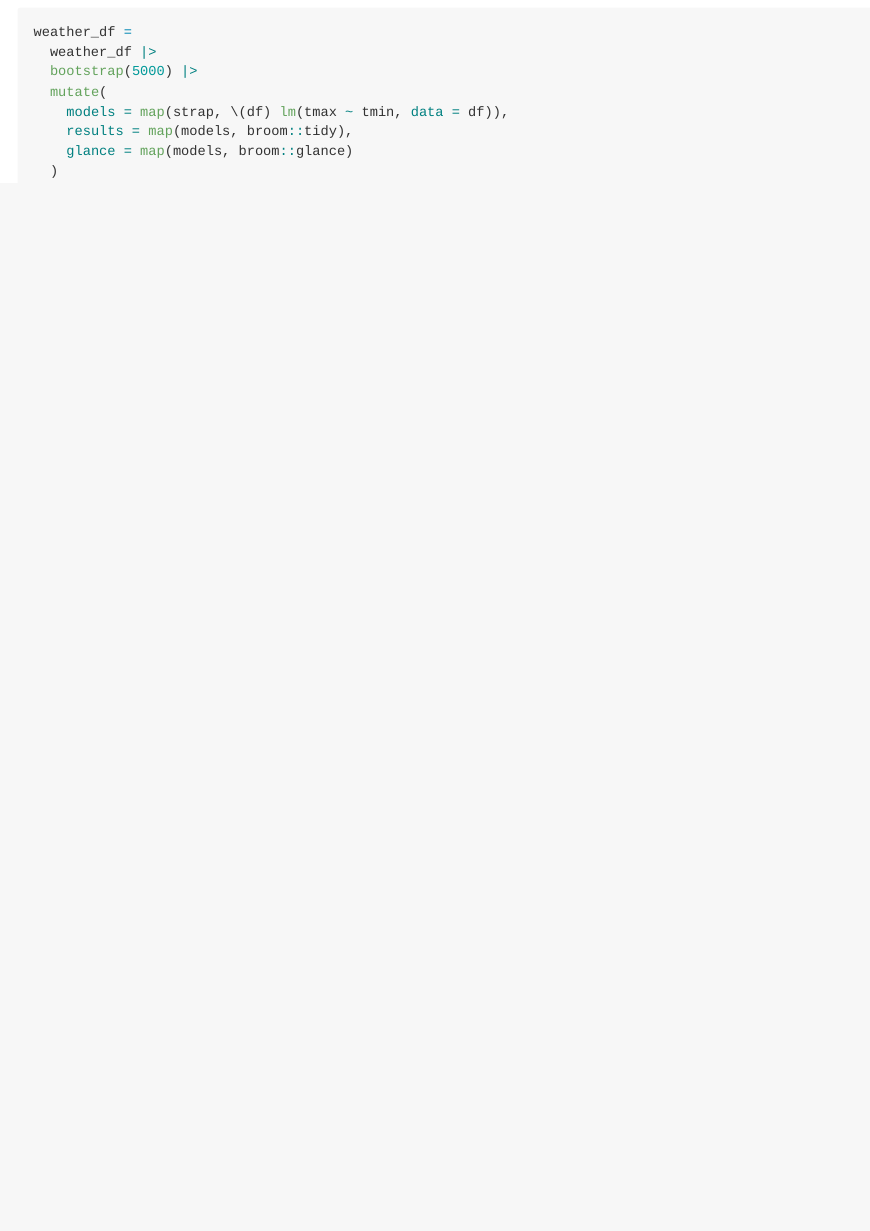
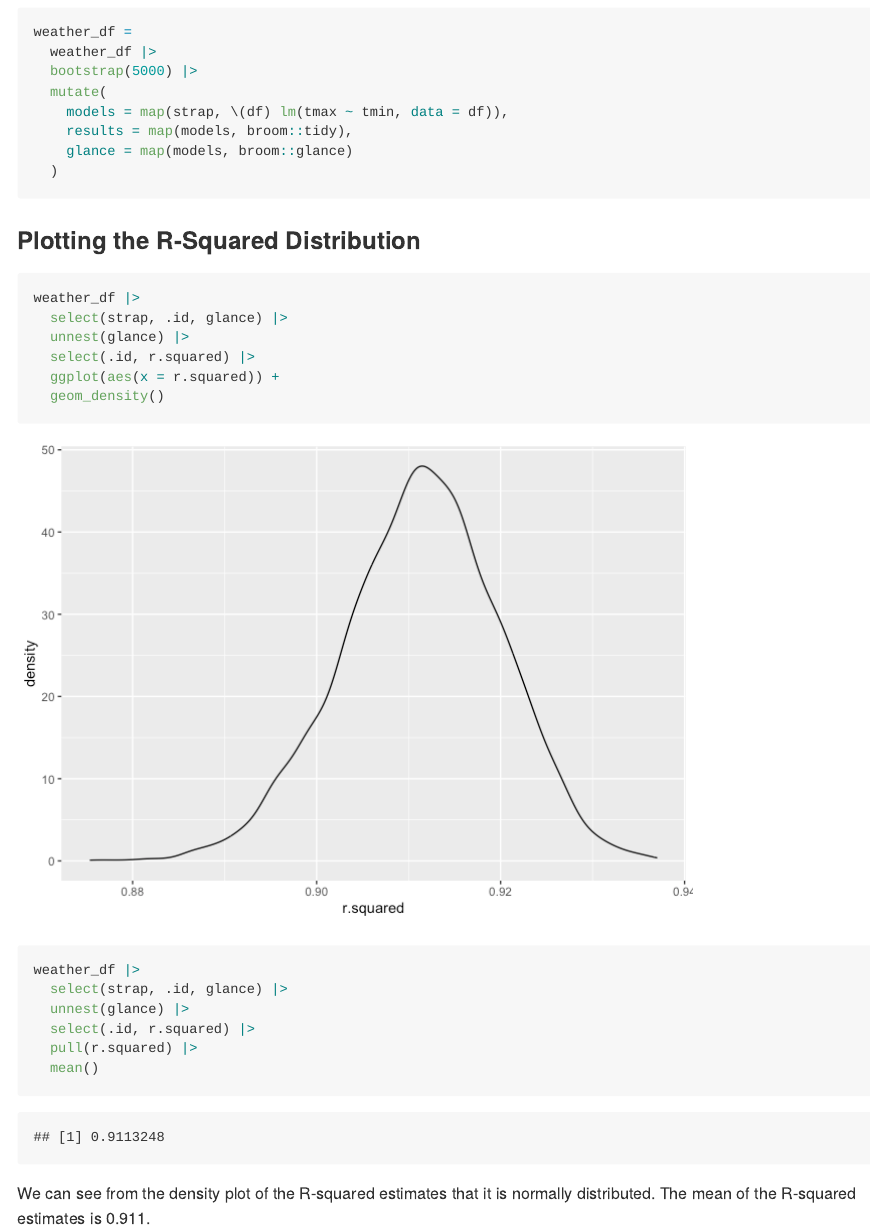
Before and after one commit to mahdi-maktabi/p8105_hw6_mm6410, an R Markdown document (p8105_hw6_mm6410.Rmd): the page in a window 1100 px wide, from 710 px down. The pictures show the output file p8105_hw6_mm6410.md that the author committed with the source, drawn offline in the style of GitHub.

Commit message:
making the bootstrap and plotting the R-squared.

````diff
--- a/p8105_hw6_mm6410.Rmd
+++ b/p8105_hw6_mm6410.Rmd
@@ -36,3 +36,23 @@ weather_df =
     glance = map(models, broom::glance)
   )
 ```
+
+### Plotting the R-Squared Distribution
+
+```{r}
+weather_df |>
+  select(strap, .id, glance) |>
+  unnest(glance) |>
+  select(.id, r.squared) |>
+  ggplot(aes(x = r.squared)) +
+  geom_density()
+
+weather_df |>
+  select(strap, .id, glance) |>
+  unnest(glance) |>
+  select(.id, r.squared) |>
+  pull(r.squared) |>
+  mean()
+```
+
+We can see from the density plot of the R-squared estimates that it is normally distributed. The mean of the R-squared estimates is 0.911.
````
Also changed, not shown: p8105_hw6_mm6410.md, p8105_hw6_mm6410_files/figure-gfm/unnamed-chunk-4-1.png (added).
